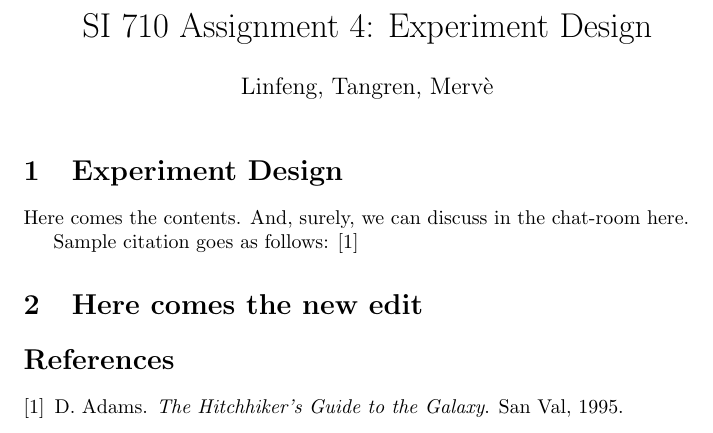
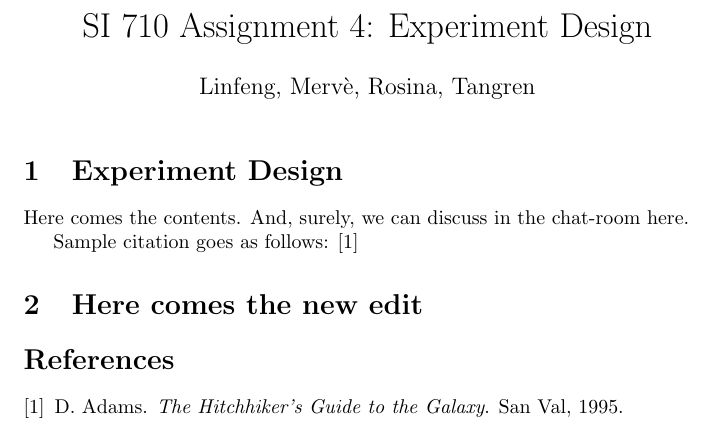
Before and after one commit to llinfeng/SI_710_Assignment4, a LaTeX document (main.tex): part of the page, cut so that both start at the same text. Compiled offline with pdfLaTeX.

Commit message:
Updates from ShareLaTeX

```diff
--- a/main.tex
+++ b/main.tex
@@ -2,7 +2,7 @@
 \usepackage[utf8]{inputenc}
 
 \title{SI 710 Assignment 4: Experiment Design}
-\author{Linfeng, Tangren, Merv\`e}
+\author{Linfeng, Merv\`e, Rosina, Tangren}
 \date{}
 
 \usepackage{natbib}
```
